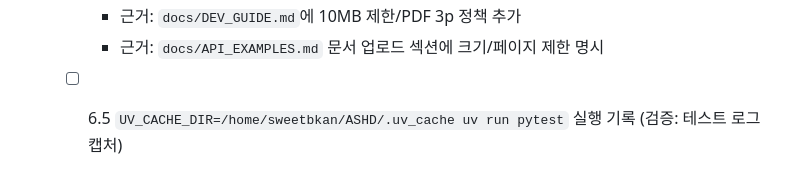
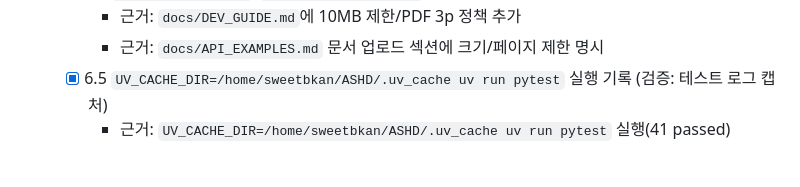
Before and after one commit to Bkankim/ASHD, a Markdown page: tasks/tasks-prd-document-processing-ocr-llm-jobs.md, the part around the change. Drawn GitHub-style.

Commit message:
task 6.5 record pytest run

```diff
--- a/tasks/tasks-prd-document-processing-ocr-llm-jobs.md
+++ b/tasks/tasks-prd-document-processing-ocr-llm-jobs.md
@@ -101,4 +101,5 @@
   - [x] 6.4 `docs/DEV_GUIDE.md`/`docs/API_EXAMPLES.md` 정책 반영 (파일: 문서; 검증: 문서 리뷰)
     - 근거: `docs/DEV_GUIDE.md`에 10MB 제한/PDF 3p 정책 추가
     - 근거: `docs/API_EXAMPLES.md` 문서 업로드 섹션에 크기/페이지 제한 명시
-  - [ ] 6.5 `UV_CACHE_DIR=/home/sweetbkan/ASHD/.uv_cache uv run pytest` 실행 기록 (검증: 테스트 로그 캡처)
+  - [x] 6.5 `UV_CACHE_DIR=/home/sweetbkan/ASHD/.uv_cache uv run pytest` 실행 기록 (검증: 테스트 로그 캡처)
+    - 근거: `UV_CACHE_DIR=/home/sweetbkan/ASHD/.uv_cache uv run pytest` 실행(41 passed)
```
